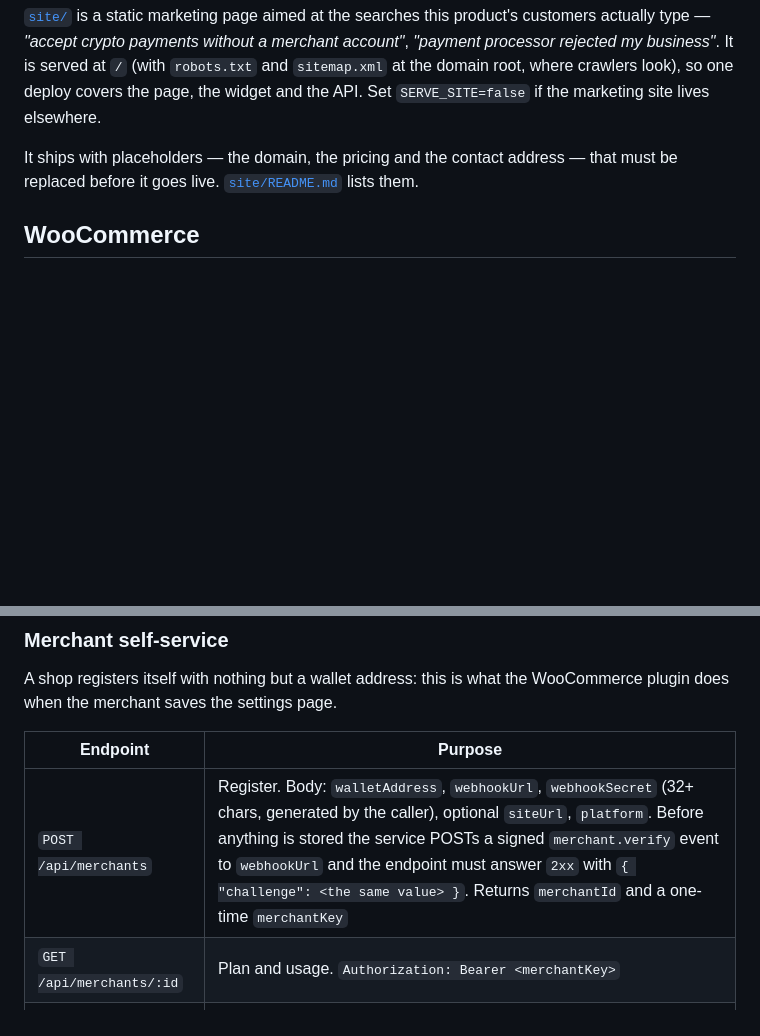
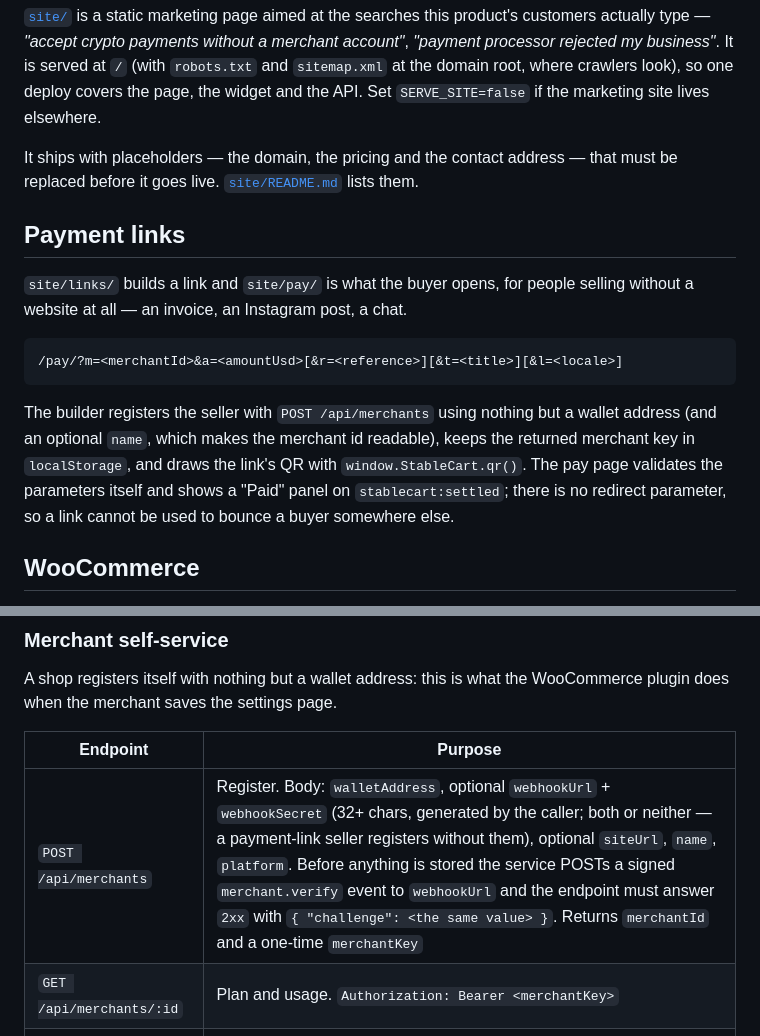
Before and after one commit to rugbusteraipatrol/RugBuster-BNB, a Markdown page: basepay/README.md, 2 parts joined by grey strips. Drawn GitHub-style; blank space fills up the shorter version.

Commit message:
Document payment links in the README
Co-Authored-By: Claude Opus 5 <noreply@anthropic.com>

````diff
--- a/basepay/README.md
+++ b/basepay/README.md
@@ -325,6 +325,22 @@ It ships with placeholders — the domain, the pricing and the contact address
 that must be replaced before it goes live. [`site/README.md`](./site/README.md)
 lists them.
 
+## Payment links
+
+`site/links/` builds a link and `site/pay/` is what the buyer opens, for people
+selling without a website at all — an invoice, an Instagram post, a chat.
+
+```
+/pay/?m=<merchantId>&a=<amountUsd>[&r=<reference>][&t=<title>][&l=<locale>]
+```
+
+The builder registers the seller with `POST /api/merchants` using nothing but a
+wallet address (and an optional `name`, which makes the merchant id readable),
+keeps the returned merchant key in `localStorage`, and draws the link's QR with
+`window.StableCart.qr()`. The pay page validates the parameters itself and shows
+a "Paid" panel on `stablecart:settled`; there is no redirect parameter, so a
+link cannot be used to bounce a buyer somewhere else.
+
 ## WooCommerce
 
 `woocommerce/basepay-for-woocommerce/` is a WordPress plugin that turns this
@@ -450,7 +466,7 @@ WooCommerce plugin does when the merchant saves the settings page.
 
 | Endpoint | Purpose |
 | --- | --- |
-| `POST /api/merchants` | Register. Body: `walletAddress`, `webhookUrl`, `webhookSecret` (32+ chars, generated by the caller), optional `siteUrl`, `platform`. Before anything is stored the service POSTs a signed `merchant.verify` event to `webhookUrl` and the endpoint must answer `2xx` with `{ "challenge": <the same value> }`. Returns `merchantId` and a one-time `merchantKey` |
+| `POST /api/merchants` | Register. Body: `walletAddress`, optional `webhookUrl` + `webhookSecret` (32+ chars, generated by the caller; both or neither — a payment-link seller registers without them), optional `siteUrl`, `name`, `platform`. Before anything is stored the service POSTs a signed `merchant.verify` event to `webhookUrl` and the endpoint must answer `2xx` with `{ "challenge": <the same value> }`. Returns `merchantId` and a one-time `merchantKey` |
 | `GET /api/merchants/:id` | Plan and usage. `Authorization: Bearer <merchantKey>` |
 | `PATCH /api/merchants/:id` | Change `walletAddress`, or `webhookUrl` + `webhookSecret` (re-verified) |
 
````
